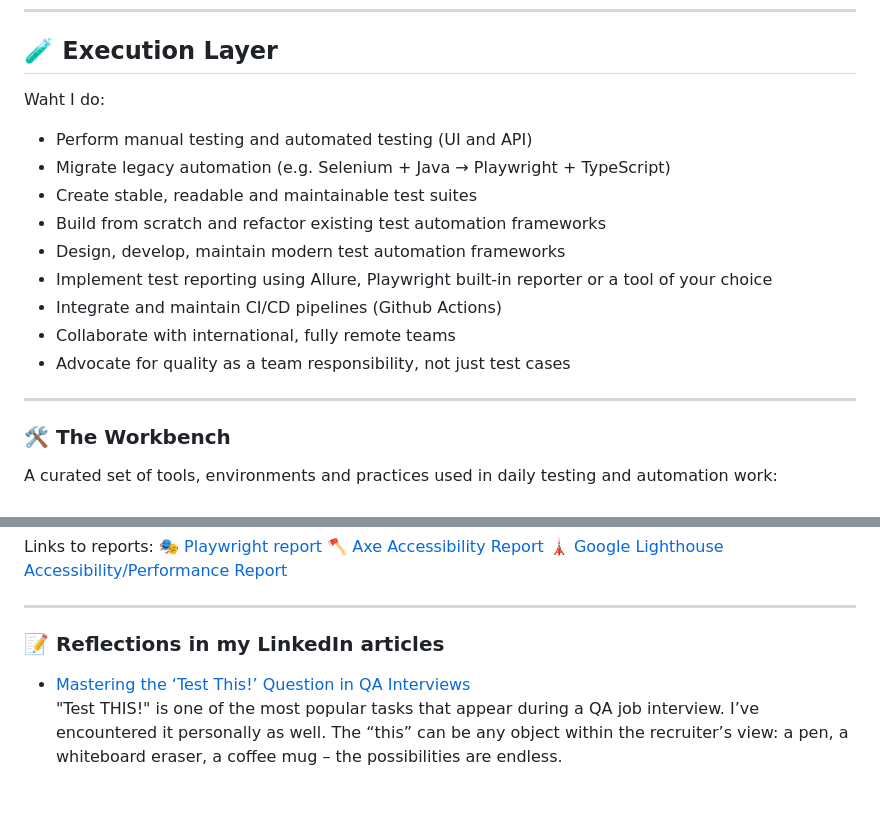
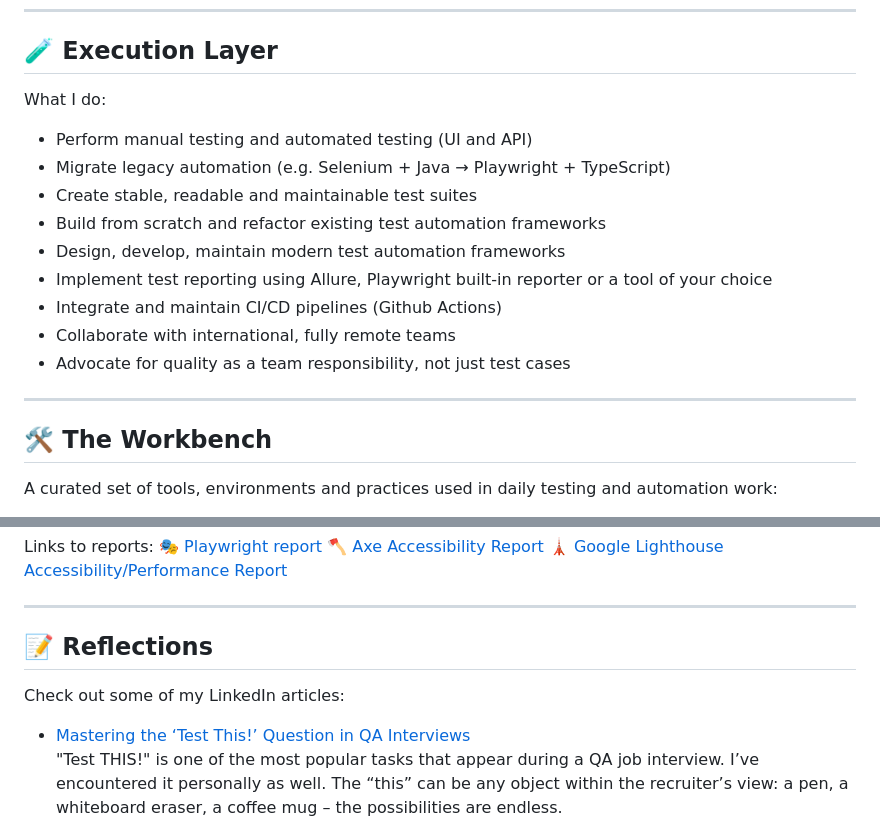
Before and after one commit to bike7/bike7, a Markdown page: README.md, 2 parts joined by grey strips. Drawn GitHub-style; blank space fills up the shorter version.

```diff
--- a/README.md
+++ b/README.md
@@ -17,7 +17,8 @@ I’ve been working in **software testing and automation for over 7 years**.  I
 
 ## 🧪 Execution Layer
 
-Waht I do:
+What I do:
+
 - Perform manual testing and automated testing (UI and API)
 - Migrate legacy automation (e.g. Selenium + Java → Playwright + TypeScript)
 - Create stable, readable and maintainable test suites
@@ -30,7 +31,7 @@ Waht I do:
 
 ---
 
-### 🛠 The Workbench
+## 🛠 The Workbench
 
 A curated set of tools, environments and practices used in daily testing and automation work:
 
@@ -82,7 +83,9 @@ Links to reports:
 
 ---
 
-### 📝 Reflections in my LinkedIn articles
+## 📝 Reflections
+
+Check out some of my LinkedIn articles:
 
 - [Mastering the ‘Test This!’ Question in QA Interviews](https://www.linkedin.com/pulse/mastering-test-question-qa-interviews-katarzyna-jarosz-3fkpf/?trackingId=eaha4W%2FAQ%2BetEy2JMiD7jg%3D%3D)
 "Test THIS!" is one of the most popular tasks that appear during a QA job interview. I’ve encountered it personally as well. The “this” can be any object within the recruiter’s view: a pen, a whiteboard eraser, a coffee mug – the possibilities are endless.
```
Also changed, not shown: other parts of README.md (+3 -3 lines).
